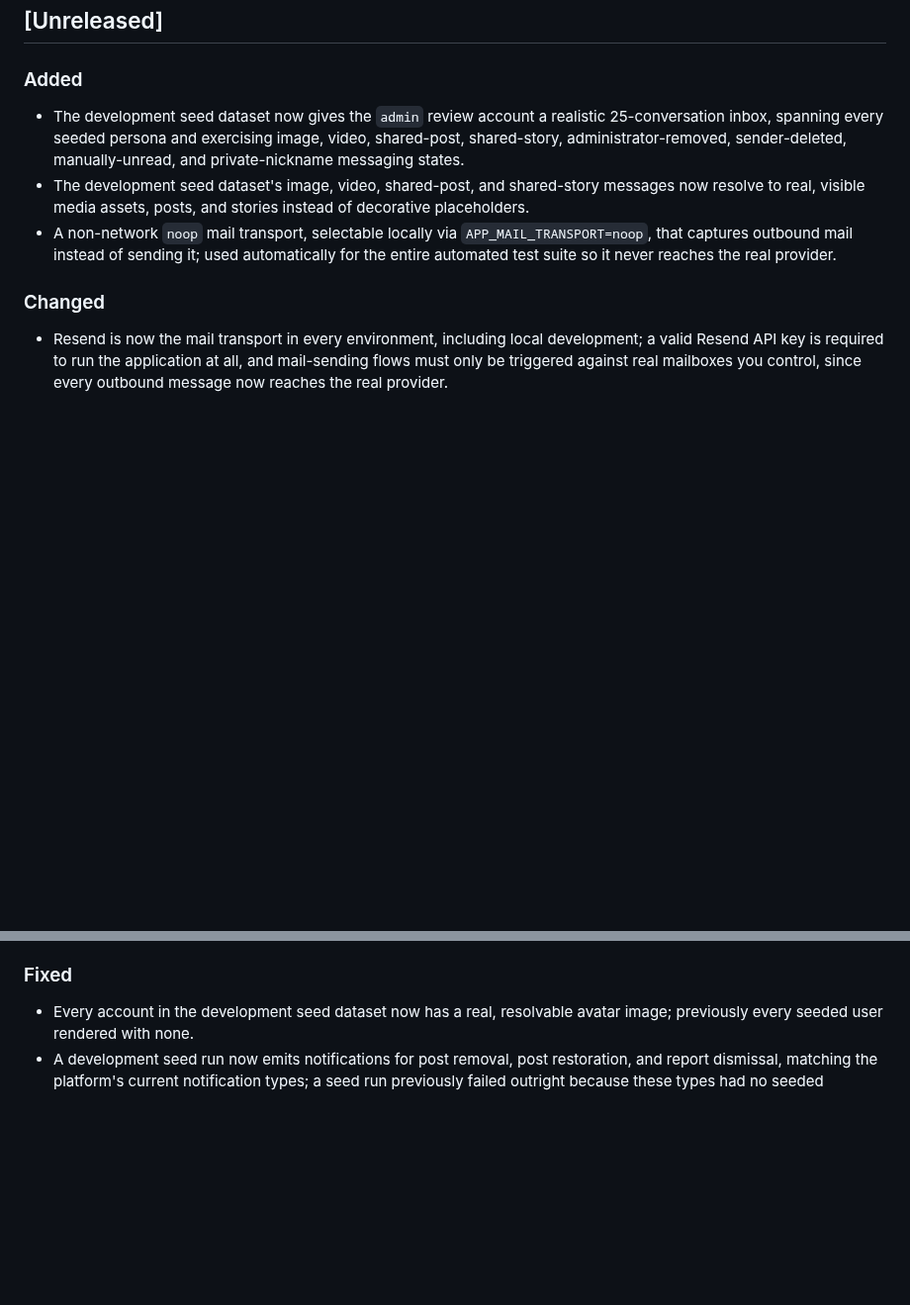
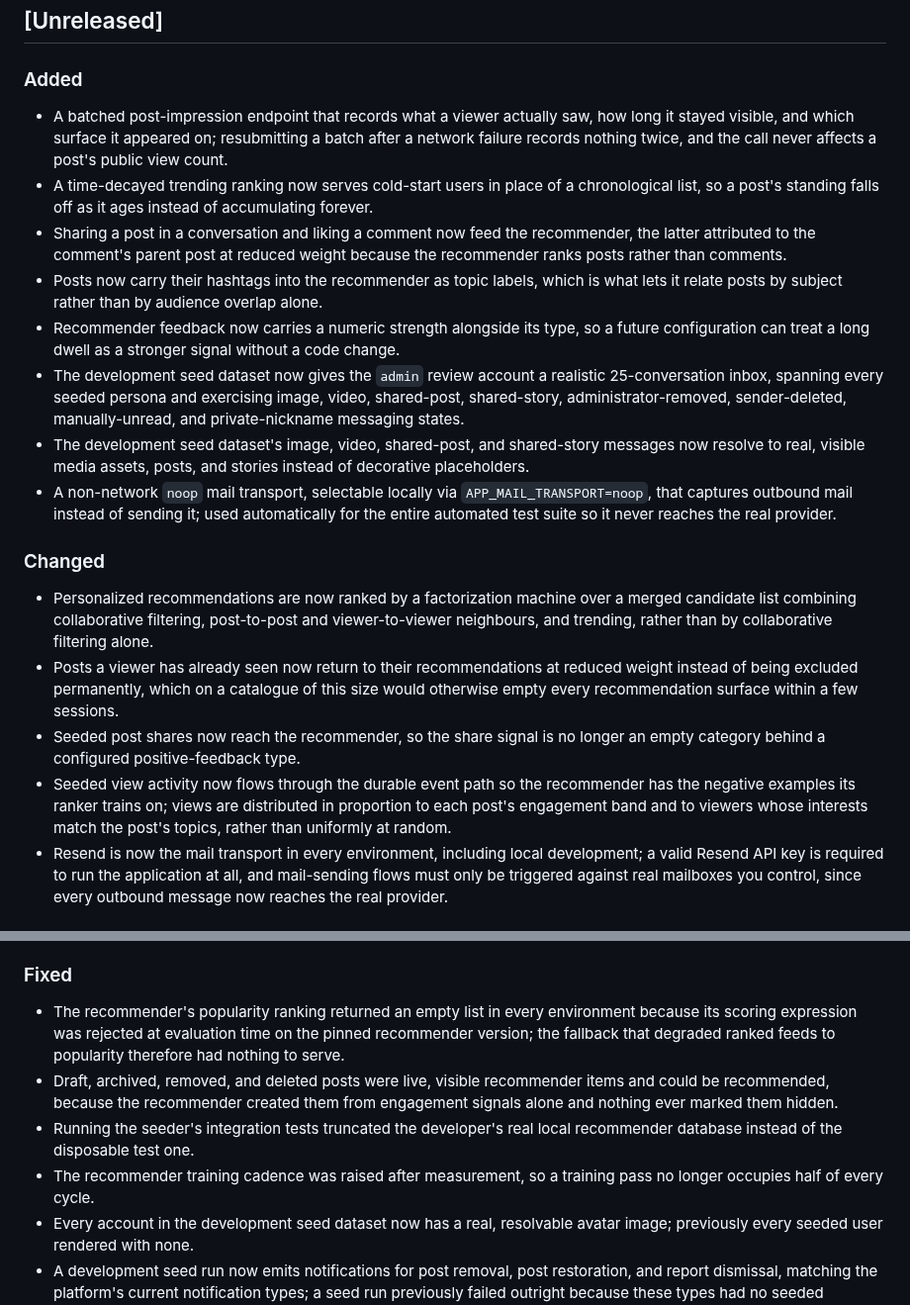
Before and after one commit to zentech-graduation/backend, a Markdown page: CHANGELOG.md, 2 parts joined by grey strips. Shown at 99% size. Drawn GitHub-style; blank space fills up the shorter version.

Commit message:
docs(recommendation): record the impression pipeline and gorse signal rules

```diff
--- a/CHANGELOG.md
+++ b/CHANGELOG.md
@@ -7,11 +7,20 @@ The format is based on [Keep a Changelog](https://keepachangelog.com/en/1.1.0/).
 ## [Unreleased]
 
 ### Added
+- A batched post-impression endpoint that records what a viewer actually saw, how long it stayed visible, and which surface it appeared on; resubmitting a batch after a network failure records nothing twice, and the call never affects a post's public view count.
+- A time-decayed trending ranking now serves cold-start users in place of a chronological list, so a post's standing falls off as it ages instead of accumulating forever.
+- Sharing a post in a conversation and liking a comment now feed the recommender, the latter attributed to the comment's parent post at reduced weight because the recommender ranks posts rather than comments.
+- Posts now carry their hashtags into the recommender as topic labels, which is what lets it relate posts by subject rather than by audience overlap alone.
+- Recommender feedback now carries a numeric strength alongside its type, so a future configuration can treat a long dwell as a stronger signal without a code change.
 - The development seed dataset now gives the `admin` review account a realistic 25-conversation inbox, spanning every seeded persona and exercising image, video, shared-post, shared-story, administrator-removed, sender-deleted, manually-unread, and private-nickname messaging states.
 - The development seed dataset's image, video, shared-post, and shared-story messages now resolve to real, visible media assets, posts, and stories instead of decorative placeholders.
 - A non-network `noop` mail transport, selectable locally via `APP_MAIL_TRANSPORT=noop`, that captures outbound mail instead of sending it; used automatically for the entire automated test suite so it never reaches the real provider.
 
 ### Changed
+- Personalized recommendations are now ranked by a factorization machine over a merged candidate list combining collaborative filtering, post-to-post and viewer-to-viewer neighbours, and trending, rather than by collaborative filtering alone.
+- Posts a viewer has already seen now return to their recommendations at reduced weight instead of being excluded permanently, which on a catalogue of this size would otherwise empty every recommendation surface within a few sessions.
+- Seeded post shares now reach the recommender, so the share signal is no longer an empty category behind a configured positive-feedback type.
+- Seeded view activity now flows through the durable event path so the recommender has the negative examples its ranker trains on; views are distributed in proportion to each post's engagement band and to viewers whose interests match the post's topics, rather than uniformly at random.
 - Resend is now the mail transport in every environment, including local development; a valid Resend API key is required to run the application at all, and mail-sending flows must only be triggered against real mailboxes you control, since every outbound message now reaches the real provider.
 
 ### Removed
@@ -23,6 +32,10 @@ The format is based on [Keep a Changelog](https://keepachangelog.com/en/1.1.0/).
 - Seeded avatars are now sourced from an external portrait-photo service instead of the object storage bucket; cover photos are unaffected and remain hosted there.
 
 ### Fixed
+- The recommender's popularity ranking returned an empty list in every environment because its scoring expression was rejected at evaluation time on the pinned recommender version; the fallback that degraded ranked feeds to popularity therefore had nothing to serve.
+- Draft, archived, removed, and deleted posts were live, visible recommender items and could be recommended, because the recommender created them from engagement signals alone and nothing ever marked them hidden.
+- Running the seeder's integration tests truncated the developer's real local recommender database instead of the disposable test one.
+- The recommender training cadence was raised after measurement, so a training pass no longer occupies half of every cycle.
 - Every account in the development seed dataset now has a real, resolvable avatar image; previously every seeded user rendered with none.
 - A development seed run now emits notifications for post removal, post restoration, and report dismissal, matching the platform's current notification types; a seed run previously failed outright because these types had no seeded coverage.
 - A development seed run now purges every broker queue, resets the search indexes, and truncates the recommender's own data store before writing, and refuses to start unless the seed profile is active alongside dev; without this, a second seed run against an already-seeded stack could dead-letter on stale messages and leave search and recommendation state accumulating across runs instead of reflecting only the latest run.
```
Also changed, not shown: 2 other files.
